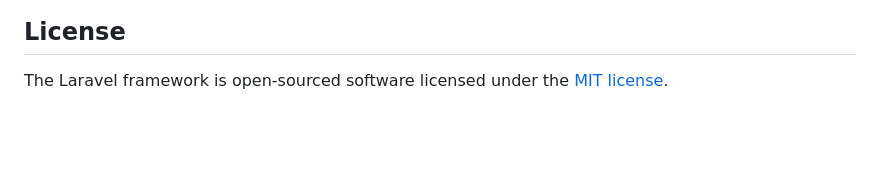
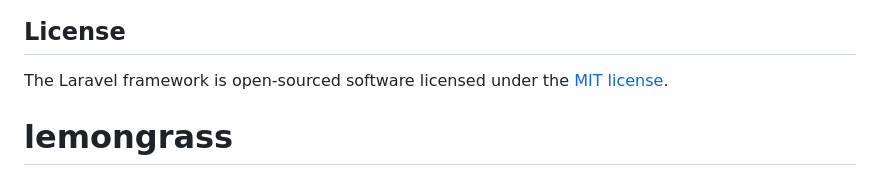
Before and after one commit to AlaaHasain/foodrone, a Markdown page: README.md, the part around the change. GitHub-like rendering; blank space fills up the shorter version.

```diff
--- a/README.md
+++ b/README.md
@@ -59,3 +59,4 @@ If you discover a security vulnerability within Laravel, please send an e-mail t
 ## License
 
 The Laravel framework is open-sourced software licensed under the [MIT license](https://opensource.org/licenses/MIT).
+# lemongrass
```
